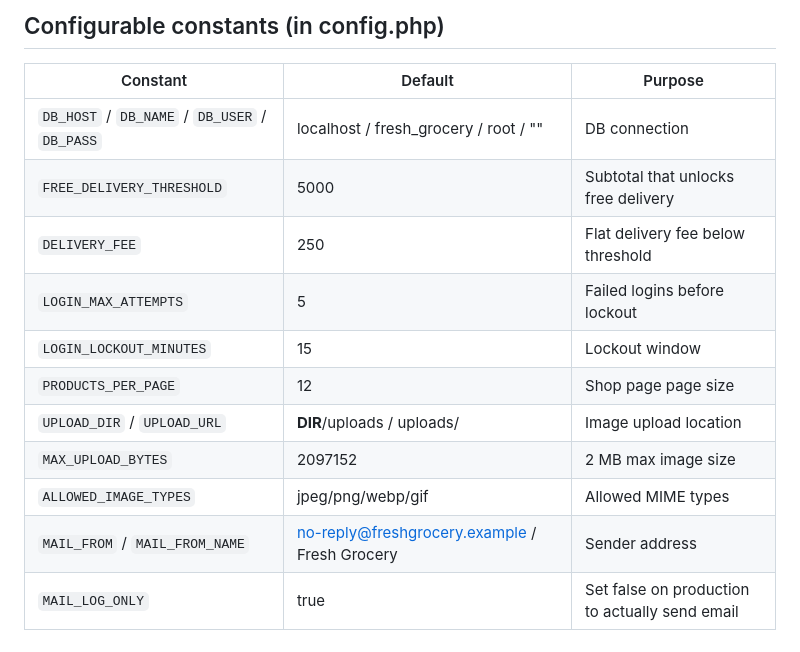
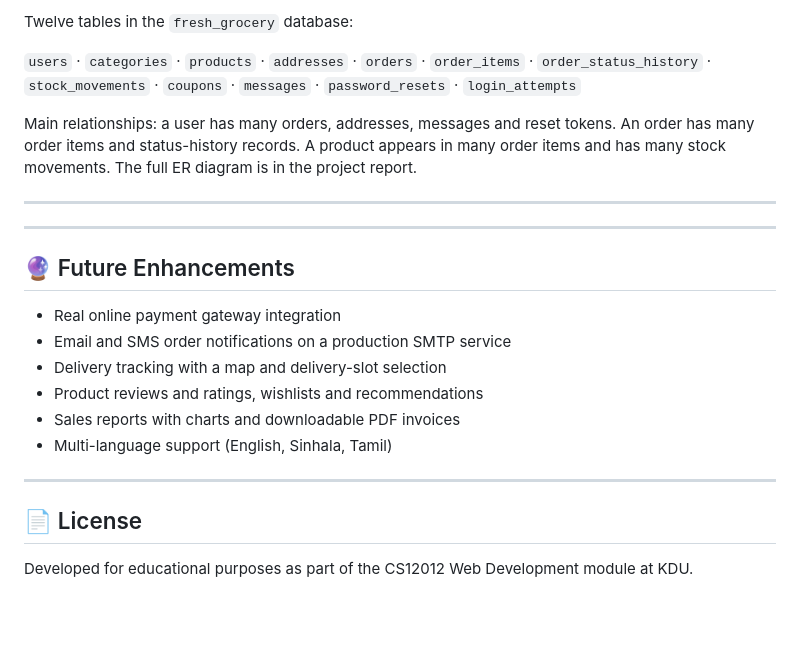
Before and after one commit to dudeletsgotohell09-png/Online-Grocery-Store-Management---Fresh-, a Markdown page: README.md, the part around one of its changes. Drawn GitHub-style; blank space fills up the shorter version.

```diff
--- a/README.md
+++ b/README.md
@@ -131,15 +109,24 @@ fresh-grocery/
 
-## Configurable constants (in config.php)
-| Constant | Default | Purpose |
-|----------|---------|---------|
-| `DB_HOST` / `DB_NAME` / `DB_USER` / `DB_PASS` | localhost / fresh_grocery / root / "" | DB connection |
-| `FREE_DELIVERY_THRESHOLD` | 5000 | Subtotal that unlocks free delivery |
-| `DELIVERY_FEE` | 250 | Flat delivery fee below threshold |
-| `LOGIN_MAX_ATTEMPTS` | 5 | Failed logins before lockout |
-| `LOGIN_LOCKOUT_MINUTES` | 15 | Lockout window |
-| `PRODUCTS_PER_PAGE` | 12 | Shop page page size |
-| `UPLOAD_DIR` / `UPLOAD_URL` | __DIR__/uploads / uploads/ | Image upload location |
-| `MAX_UPLOAD_BYTES` | 2097152 | 2 MB max image size |
-| `ALLOWED_IMAGE_TYPES` | jpeg/png/webp/gif | Allowed MIME types |
-| `MAIL_FROM` / `MAIL_FROM_NAME` | no-reply@freshgrocery.example / Fresh Grocery | Sender address |
-| `MAIL_LOG_ONLY` | true | Set false on production to actually send email |
+Twelve tables in the `fresh_grocery` database:
+
+`users` · `categories` · `products` · `addresses` · `orders` · `order_items` · `order_status_history` · `stock_movements` · `coupons` · `messages` · `password_resets` · `login_attempts`
+
+Main relationships: a user has many orders, addresses, messages and reset tokens. An order has many order items and status-history records. A product appears in many order items and has many stock movements. The full ER diagram is in the project report.
+
+---
+
+
+---
+
+## 🔮 Future Enhancements
+- Real online payment gateway integration
+- Email and SMS order notifications on a production SMTP service
+- Delivery tracking with a map and delivery-slot selection
+- Product reviews and ratings, wishlists and recommendations
+- Sales reports with charts and downloadable PDF invoices
+- Multi-language support (English, Sinhala, Tamil)
+
+---
+
+## 📄 License
+Developed for educational purposes as part of the CS12012 Web Development module at KDU.
```
Also changed, not shown: other parts of README.md (+93 -115 lines).
